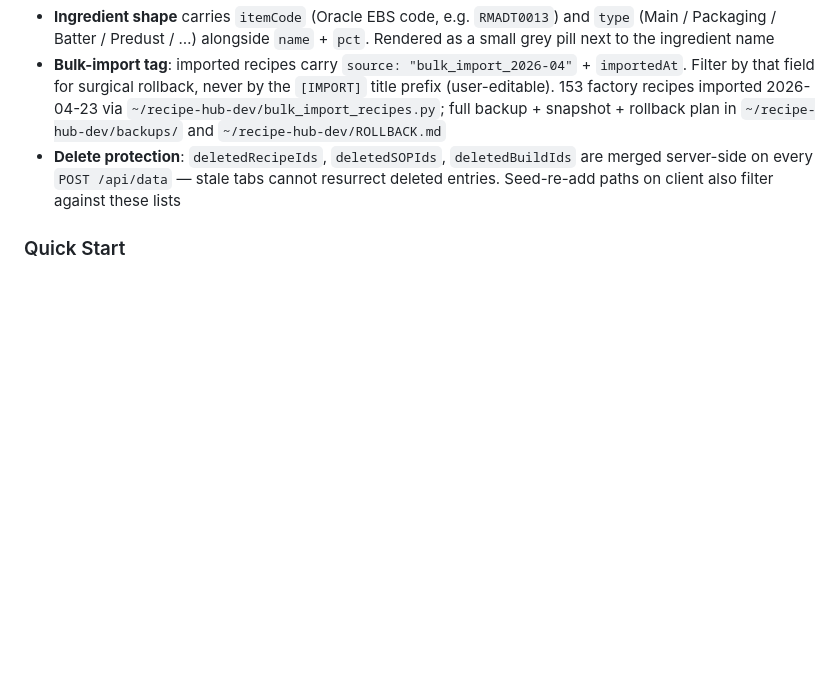
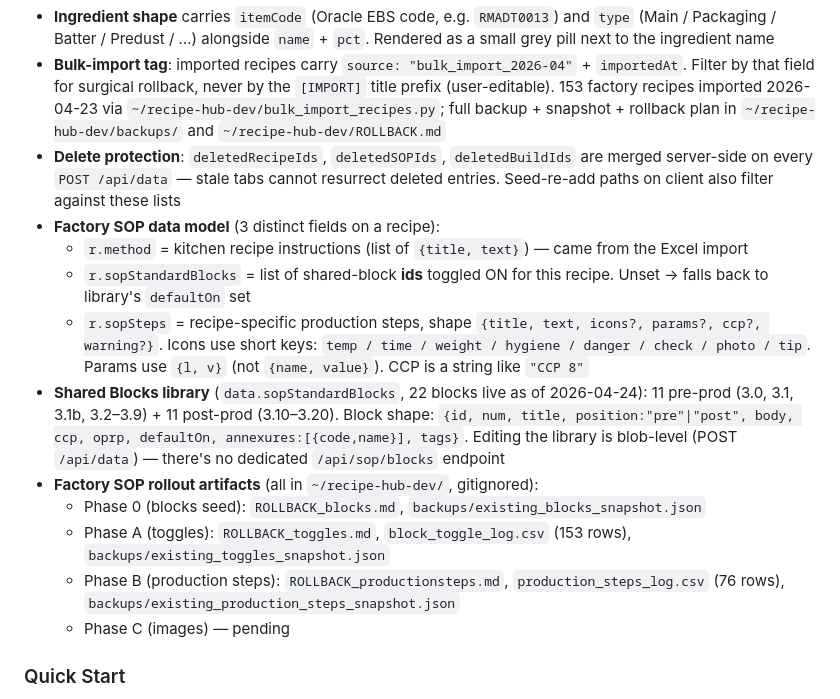
Before and after one commit to caterinaloduca-oss/recipehub-live, a Markdown page: CLAUDE.md, the part around the change. Rendered like a GitHub page; blank space fills up the shorter version.

Commit message:
CLAUDE.md: document Factory SOP data model + Phase 0/A/B rollout
Adds to the RecipeHub section:
- Three-field Factory SOP model: r.method (kitchen instructions) vs
  r.sopStandardBlocks (shared-block ids toggled on) vs r.sopSteps
  (recipe-specific production steps). Notes the icons/params/ccp
  shape gotchas (icons not tags, {l,v} not {name,value}, CCP as
  string not int).
- Shared Blocks library: 22 blocks live, shape, no dedicated
  endpoint (blob-level POST /api/data).
- Phase 0/A/B rollout artifacts index — every backup, snapshot, log
  and rollback doc pointed to by path, so the next session can locate
  them without re-deriving.

Phase C (images) still pending.

Co-Authored-By: Claude Opus 4.7 (1M context) <noreply@anthropic.com>

```diff
--- a/CLAUDE.md
+++ b/CLAUDE.md
@@ -35,6 +35,16 @@ Single-file HTML application (`RecipeHub-App-v2.html`, ~12.7K lines) + Node/Expr
 - **Ingredient shape** carries `itemCode` (Oracle EBS code, e.g. `RMADT0013`) and `type` (Main / Packaging / Batter / Predust / …) alongside `name` + `pct`. Rendered as a small grey pill next to the ingredient name
 - **Bulk-import tag**: imported recipes carry `source: "bulk_import_2026-04"` + `importedAt`. Filter by that field for surgical rollback, never by the `[IMPORT]` title prefix (user-editable). 153 factory recipes imported 2026-04-23 via `~/recipe-hub-dev/bulk_import_recipes.py`; full backup + snapshot + rollback plan in `~/recipe-hub-dev/backups/` and `~/recipe-hub-dev/ROLLBACK.md`
 - **Delete protection**: `deletedRecipeIds`, `deletedSOPIds`, `deletedBuildIds` are merged server-side on every `POST /api/data` — stale tabs cannot resurrect deleted entries. Seed-re-add paths on client also filter against these lists
+- **Factory SOP data model** (3 distinct fields on a recipe):
+  - `r.method` = kitchen recipe instructions (list of `{title, text}`) — came from the Excel import
+  - `r.sopStandardBlocks` = list of shared-block **ids** toggled ON for this recipe. Unset → falls back to library's `defaultOn` set
+  - `r.sopSteps` = recipe-specific production steps, shape `{title, text, icons?, params?, ccp?, warning?}`. Icons use short keys: `temp / time / weight / hygiene / danger / check / photo / tip`. Params use `{l, v}` (not `{name, value}`). CCP is a string like `"CCP 8"`
+- **Shared Blocks library** (`data.sopStandardBlocks`, 22 blocks live as of 2026-04-24): 11 pre-prod (3.0, 3.1, 3.1b, 3.2–3.9) + 11 post-prod (3.10–3.20). Block shape: `{id, num, title, position:"pre"|"post", body, ccp, oprp, defaultOn, annexures:[{code,name}], tags}`. Editing the library is blob-level (POST `/api/data`) — there's no dedicated `/api/sop/blocks` endpoint
+- **Factory SOP rollout artifacts** (all in `~/recipe-hub-dev/`, gitignored):
+  - Phase 0 (blocks seed): `ROLLBACK_blocks.md`, `backups/existing_blocks_snapshot.json`
+  - Phase A (toggles): `ROLLBACK_toggles.md`, `block_toggle_log.csv` (153 rows), `backups/existing_toggles_snapshot.json`
+  - Phase B (production steps): `ROLLBACK_productionsteps.md`, `production_steps_log.csv` (76 rows), `backups/existing_production_steps_snapshot.json`
+  - Phase C (images) — pending
 
 ### Quick Start
 1. Edit `RecipeHub-App-v2.html` and push. No install needed for the frontend.
```
